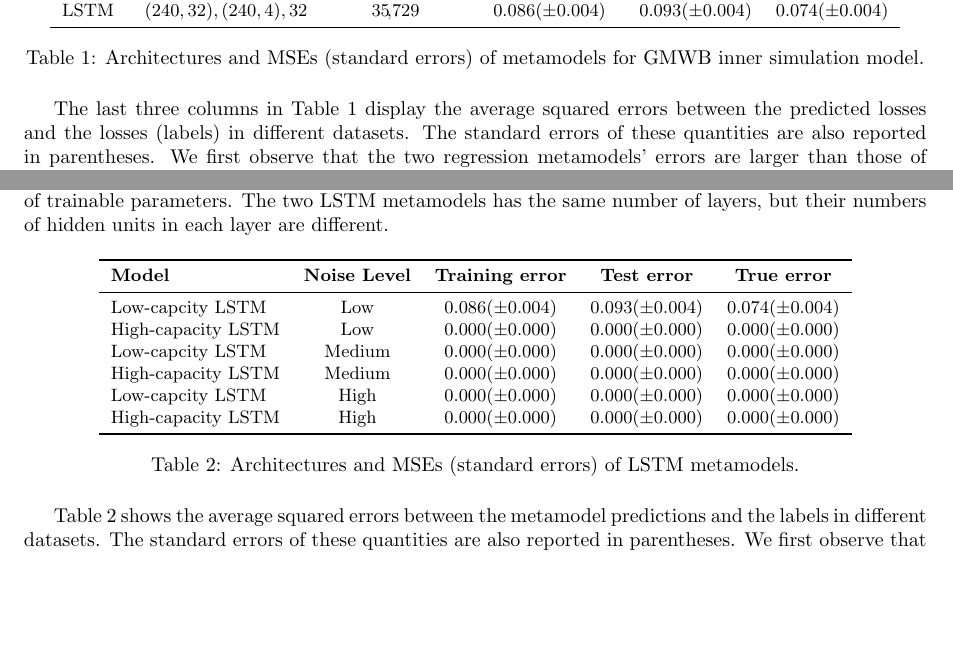
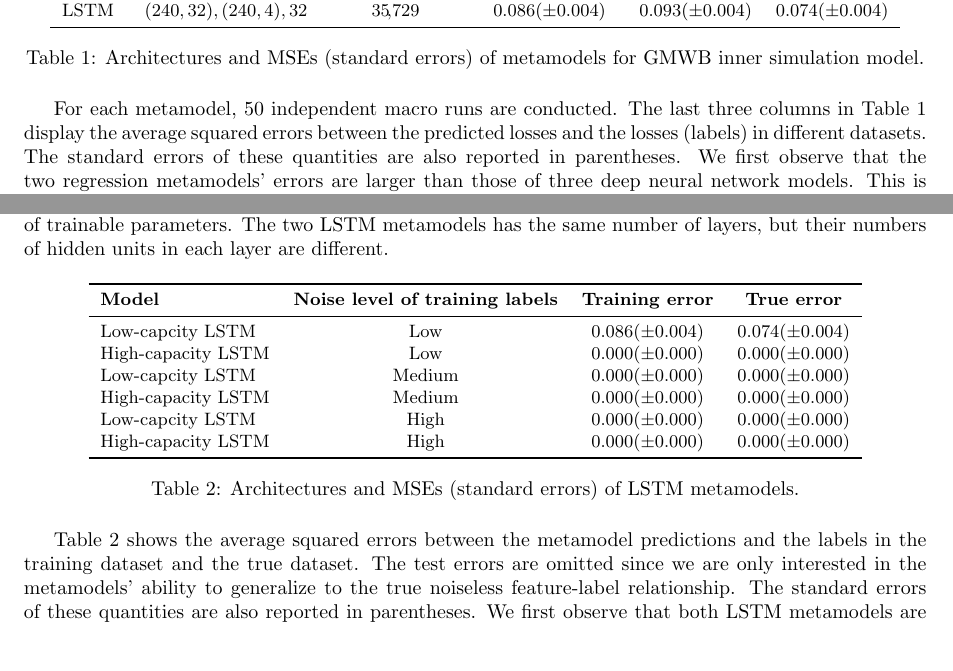
Before and after one commit to xintong0087/nnMetamodels, a LaTeX document (nnMetamodels.tex): two parts of pages 9 and 11 of 15, joined at a grey line, cut so that both start at the same text, the shorter picture padded with empty space. Compiled offline with pdfLaTeX.

Commit message:
summarized results

```diff
--- a/nnMetamodels.tex
+++ b/nnMetamodels.tex
@@ -470,6 +470,7 @@ In machine-learning terminologies, the three deep neural network models have muc
     \label{tab:gmwb_arch}
 \end{table}
 
+For each metamodel, 50 independent macro runs are conducted.
 The last three columns in Table~\ref{tab:gmwb_arch} display the average squared errors between the predicted losses and the losses (labels) in different datasets.
 The standard errors of these quantities are also reported in parentheses.
 We first observe that the two regression metamodels' errors are larger than those of three deep neural network models.
@@ -569,21 +570,22 @@ The two LSTM metamodels has the same number of layers, but their numbers of hidd
     \centering
     \begin{tabular}{lccccc}
         \toprule
-        \textbf{Model} & \textbf{Noise Level} & \textbf{Training error} & \textbf{Test error} & \textbf{True error}\\
+        \textbf{Model} & \textbf{Noise level of training labels} & \textbf{Training error} & \textbf{True error}\\
         \midrule
-        Low-capcity  LSTM     & Low & $0.086 (\pm0.004)$ & $0.093 (\pm0.004)$ & $0.074 (\pm0.004)$ \\
-        High-capacity LSTM    & Low & $0.000 (\pm0.000)$ & $0.000 (\pm0.000)$ & $0.000 (\pm0.000)$ \\
-        Low-capcity  LSTM     & Medium & $0.000 (\pm0.000)$ & $0.000 (\pm0.000)$ & $0.000 (\pm0.000)$ \\
-        High-capacity LSTM    & Medium & $0.000 (\pm0.000)$ & $0.000 (\pm0.000)$ & $0.000 (\pm0.000)$ \\
-        Low-capcity  LSTM     & High & $0.000 (\pm0.000)$ & $0.000 (\pm0.000)$ & $0.000 (\pm0.000)$ \\
-        High-capacity LSTM    & High & $0.000 (\pm0.000)$ & $0.000 (\pm0.000)$ & $0.000 (\pm0.000)$ \\
+        Low-capcity  LSTM     & Low & $0.086 (\pm0.004)$ & $0.074 (\pm0.004)$ \\
+        High-capacity LSTM    & Low & $0.000 (\pm0.000)$ & $0.000 (\pm0.000)$ \\
+        Low-capcity  LSTM     & Medium & $0.000 (\pm0.000)$ & $0.000 (\pm0.000)$ \\
+        High-capacity LSTM    & Medium & $0.000 (\pm0.000)$ & $0.000 (\pm0.000)$ \\
+        Low-capcity  LSTM     & High & $0.000 (\pm0.000)$ & $0.000 (\pm0.000)$ \\
+        High-capacity LSTM    & High & $0.000 (\pm0.000)$ & $0.000 (\pm0.000)$ \\
         \bottomrule
     \end{tabular}
     \caption{Architectures and MSEs (standard errors) of LSTM metamodels.}
     \label{tab:lstm_arch}
 \end{table}
 
-Table~\ref{tab:lstm_arch} shows the average squared errors between the metamodel predictions and the labels in different datasets.
+Table~\ref{tab:lstm_arch} shows the average squared errors between the metamodel predictions and the labels in the training dataset and the true dataset.
+The test errors are omitted since we are only interested in the metamodels' ability to generalize to the true noiseless feature-label relationship.
 The standard errors of these quantities are also reported in parentheses.
 We first observe that both LSTM metamodels are able to learn the true feature-label relationship from the low-noise dataset.
 The QQ-plots presented in Figure~\ref{fig:QQ_LN} indicate that, compared to that of the low-capacity LSTM, the metamodel predictions of high-capacity LSTM align more closely with the true losses when trained on the low-noise dataset.
```
Also changed, not shown: nnMetamodels.pdf, nnMetamodels.tex (2 more changed lines), 6 other files.
